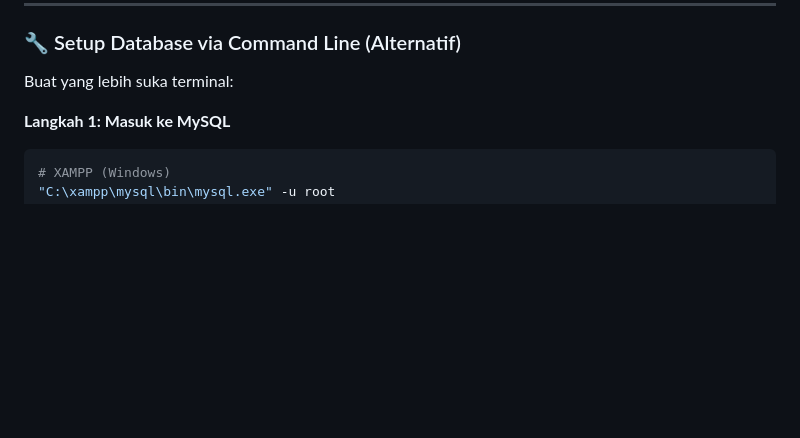
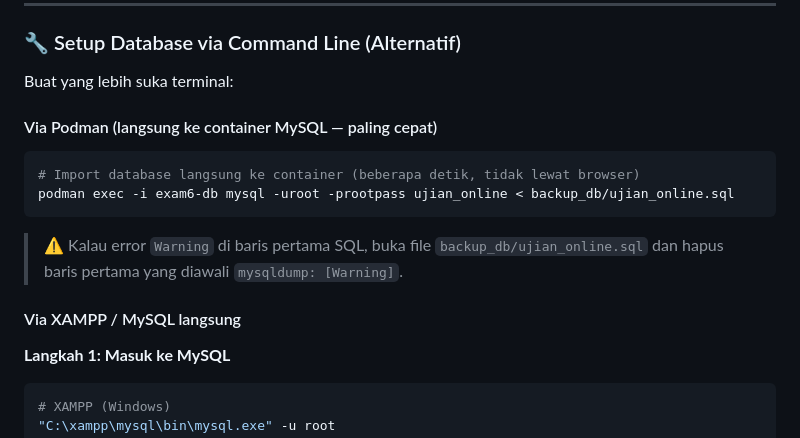
Before and after one commit to natedekaka/exam6, a Markdown page: README.md, the part around one of its changes. Drawn GitHub-style; blank space fills up the shorter version.

Commit message:
tambah cara import database via podman exec di README

````diff
--- a/README.md
+++ b/README.md
@@ -295,6 +295,16 @@ Login admin: http://localhost/exam6/admin/login.php → `admin` / `admin123`
 
 Buat yang lebih suka terminal:
 
+#### Via Podman (langsung ke container MySQL — paling cepat)
+```bash
+# Import database langsung ke container (beberapa detik, tidak lewat browser)
+podman exec -i exam6-db mysql -uroot -prootpass ujian_online < backup_db/ujian_online.sql
+```
+
+> ⚠️ Kalau error `Warning` di baris pertama SQL, buka file `backup_db/ujian_online.sql` dan hapus baris pertama yang diawali `mysqldump: [Warning]`.
+
+#### Via XAMPP / MySQL langsung
+
 **Langkah 1: Masuk ke MySQL**
 ```bash
 # XAMPP (Windows)
````
Also changed, not shown: other parts of README.md (+1 -1 lines).
